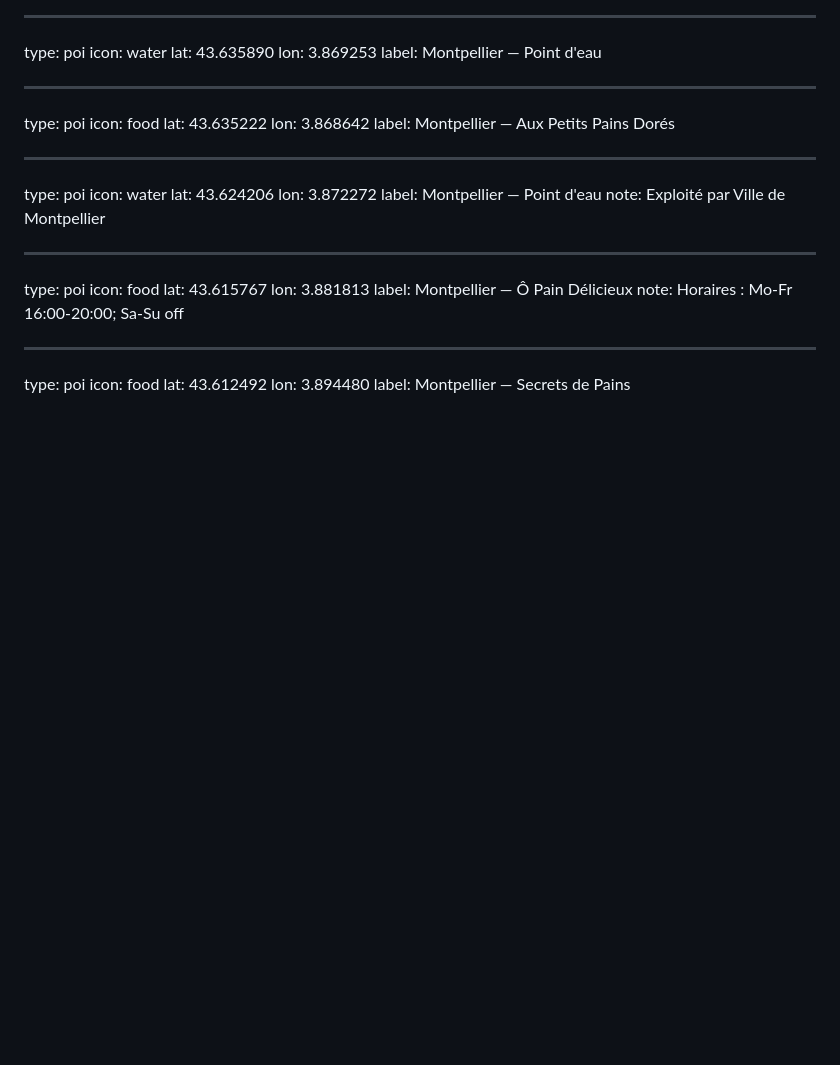
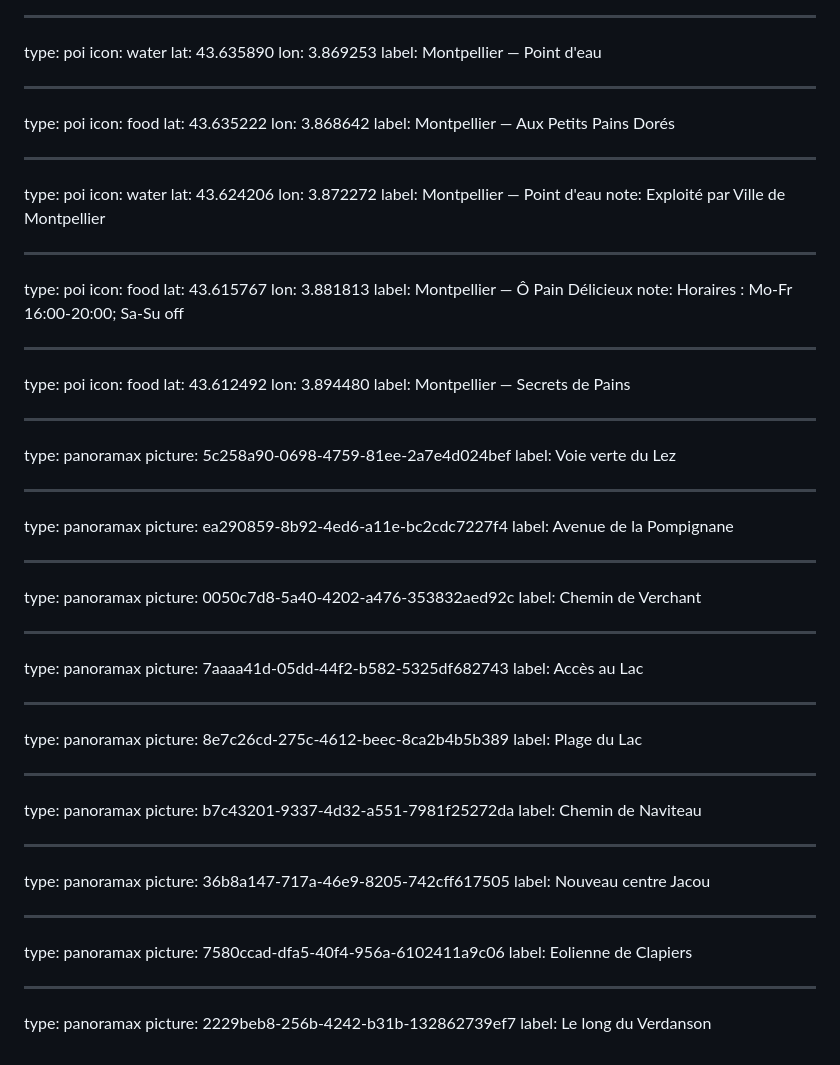
Before and after one commit to qhess34/gravel-montpellier, a Markdown page: rides/montpellier-cres-clapiers/points.md, the part around the change. Drawn GitHub-style; blank space fills up the shorter version.

Commit message:
add panoramax

```diff
--- a/rides/montpellier-cres-clapiers/points.md
+++ b/rides/montpellier-cres-clapiers/points.md
@@ -254,3 +254,56 @@ icon: food
 lat: 43.612492
 lon: 3.894480
 label: Montpellier — Secrets de Pains
+
+---
+
+type: panoramax
+picture: 5c258a90-0698-4759-81ee-2a7e4d024bef
+label: Voie verte du Lez
+
+---
+
+type: panoramax
+picture: ea290859-8b92-4ed6-a11e-bc2cdc7227f4
+label: Avenue de la Pompignane
+
+---
+
+type: panoramax
+picture: 0050c7d8-5a40-4202-a476-353832aed92c
+label: Chemin de Verchant
+
+---
+
+type: panoramax
+picture: 7aaaa41d-05dd-44f2-b582-5325df682743
+label: Accès au Lac
+
+---
+
+type: panoramax
+picture: 8e7c26cd-275c-4612-beec-8ca2b4b5b389
+label: Plage du Lac
+
+---
+
+type: panoramax
+picture: b7c43201-9337-4d32-a551-7981f25272da
+label: Chemin de Naviteau
+
+---
+
+type: panoramax
+picture: 36b8a147-717a-46e9-8205-742cff617505
+label: Nouveau centre Jacou
+
+---
+
+type: panoramax
+picture: 7580ccad-dfa5-40f4-956a-6102411a9c06
+label: Eolienne de Clapiers
+
+---
+type: panoramax
+picture: 2229beb8-256b-4242-b31b-132862739ef7
+label: Le long du Verdanson
```
